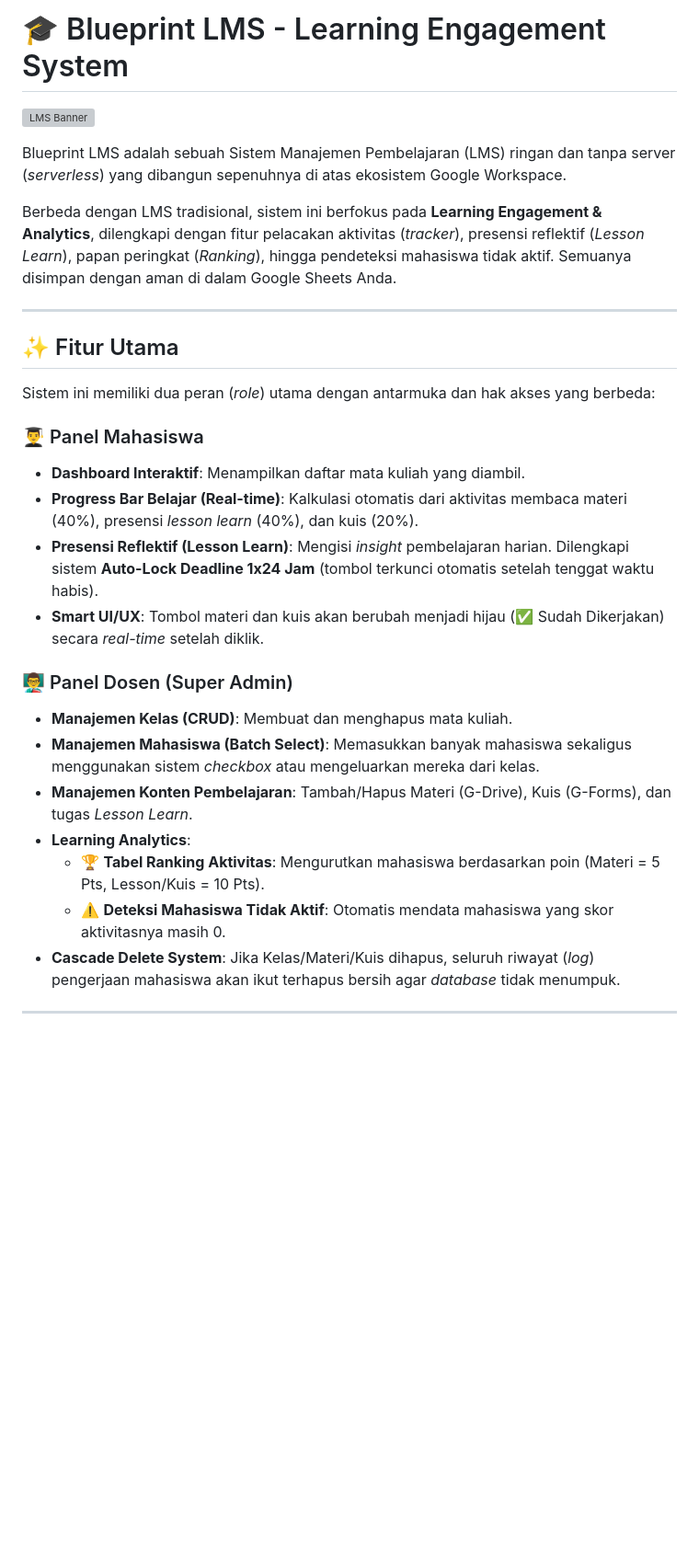
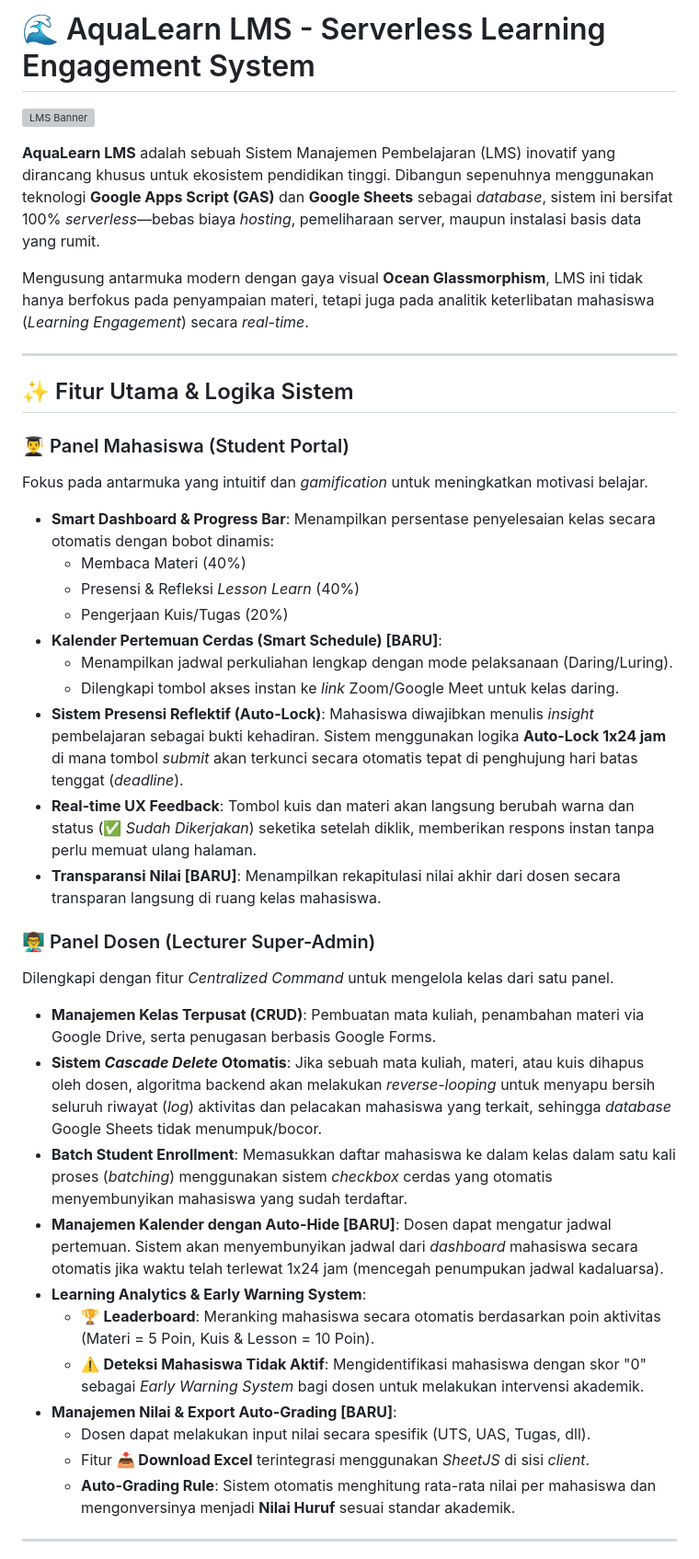
Before and after one commit to arasyadi/aqua-lms, a Markdown page: README.md, the part around one of its changes. Shown at 92% size. Drawn GitHub-style; blank space fills up the shorter version; grey boxes are pictures that could not be loaded.

```diff
--- a/README.md
+++ b/README.md
@@ -1,2 +1,2 @@
-# 🎓 Blueprint LMS - Learning Engagement System
+# 🌊 AquaLearn LMS - Serverless Learning Engagement System
 
@@ -4,28 +4,38 @@
 
-Blueprint LMS adalah sebuah Sistem Manajemen Pembelajaran (LMS) ringan dan tanpa server (*serverless*) yang dibangun sepenuhnya di atas ekosistem Google Workspace.
+**AquaLearn LMS** adalah sebuah Sistem Manajemen Pembelajaran (LMS) inovatif yang dirancang khusus untuk ekosistem pendidikan tinggi. Dibangun sepenuhnya menggunakan teknologi **Google Apps Script (GAS)** dan **Google Sheets** sebagai *database*, sistem ini bersifat 100% *serverless*—bebas biaya *hosting*, pemeliharaan server, maupun instalasi basis data yang rumit.
 
-Berbeda dengan LMS tradisional, sistem ini berfokus pada **Learning Engagement & Analytics**, dilengkapi dengan fitur pelacakan aktivitas (*tracker*), presensi reflektif (*Lesson Learn*), papan peringkat (*Ranking*), hingga pendeteksi mahasiswa tidak aktif. Semuanya disimpan dengan aman di dalam Google Sheets Anda.
+Mengusung antarmuka modern dengan gaya visual **Ocean Glassmorphism**, LMS ini tidak hanya berfokus pada penyampaian materi, tetapi juga pada analitik keterlibatan mahasiswa (*Learning Engagement*) secara *real-time*.
 
 ---
 
-## ✨ Fitur Utama
+## ✨ Fitur Utama & Logika Sistem
 
-Sistem ini memiliki dua peran (*role*) utama dengan antarmuka dan hak akses yang berbeda:
+### 👨‍🎓 Panel Mahasiswa (Student Portal)
+Fokus pada antarmuka yang intuitif dan *gamification* untuk meningkatkan motivasi belajar.
+* **Smart Dashboard & Progress Bar**: Menampilkan persentase penyelesaian kelas secara otomatis dengan bobot dinamis:
+  * Membaca Materi (40%)
+  * Presensi & Refleksi *Lesson Learn* (40%)
+  * Pengerjaan Kuis/Tugas (20%)
+* **Kalender Pertemuan Cerdas (Smart Schedule) [BARU]**:
+  * Menampilkan jadwal perkuliahan lengkap dengan mode pelaksanaan (Daring/Luring).
+  * Dilengkapi tombol akses instan ke *link* Zoom/Google Meet untuk kelas daring.
+* **Sistem Presensi Reflektif (Auto-Lock)**: Mahasiswa diwajibkan menulis *insight* pembelajaran sebagai bukti kehadiran. Sistem menggunakan logika **Auto-Lock 1x24 jam** di mana tombol *submit* akan terkunci secara otomatis tepat di penghujung hari batas tenggat (*deadline*).
+* **Real-time UX Feedback**: Tombol kuis dan materi akan langsung berubah warna dan status (✅ *Sudah Dikerjakan*) seketika setelah diklik, memberikan respons instan tanpa perlu memuat ulang halaman.
+* **Transparansi Nilai [BARU]**: Menampilkan rekapitulasi nilai akhir dari dosen secara transparan langsung di ruang kelas mahasiswa.
 
-### 👨‍🎓 Panel Mahasiswa
-* **Dashboard Interaktif**: Menampilkan daftar mata kuliah yang diambil.
-* **Progress Bar Belajar (Real-time)**: Kalkulasi otomatis dari aktivitas membaca materi (40%), presensi *lesson learn* (40%), dan kuis (20%).
-* **Presensi Reflektif (Lesson Learn)**: Mengisi *insight* pembelajaran harian. Dilengkapi sistem **Auto-Lock Deadline 1x24 Jam** (tombol terkunci otomatis setelah tenggat waktu habis).
-* **Smart UI/UX**: Tombol materi dan kuis akan berubah menjadi hijau (✅ Sudah Dikerjakan) secara *real-time* setelah diklik.
-
-### 👨‍🏫 Panel Dosen (Super Admin)
-* **Manajemen Kelas (CRUD)**: Membuat dan menghapus mata kuliah.
-* **Manajemen Mahasiswa (Batch Select)**: Memasukkan banyak mahasiswa sekaligus menggunakan sistem *checkbox* atau mengeluarkan mereka dari kelas.
-* **Manajemen Konten Pembelajaran**: Tambah/Hapus Materi (G-Drive), Kuis (G-Forms), dan tugas *Lesson Learn*.
-* **Learning Analytics**:
-  * 🏆 **Tabel Ranking Aktivitas**: Mengurutkan mahasiswa berdasarkan poin (Materi = 5 Pts, Lesson/Kuis = 10 Pts).
-  * ⚠️ **Deteksi Mahasiswa Tidak Aktif**: Otomatis mendata mahasiswa yang skor aktivitasnya masih 0.
-* **Cascade Delete System**: Jika Kelas/Materi/Kuis dihapus, seluruh riwayat (*log*) pengerjaan mahasiswa akan ikut terhapus bersih agar *database* tidak menumpuk.
+### 👨‍🏫 Panel Dosen (Lecturer Super-Admin)
+Dilengkapi dengan fitur *Centralized Command* untuk mengelola kelas dari satu panel.
+* **Manajemen Kelas Terpusat (CRUD)**: Pembuatan mata kuliah, penambahan materi via Google Drive, serta penugasan berbasis Google Forms.
+* **Sistem *Cascade Delete* Otomatis**: Jika sebuah mata kuliah, materi, atau kuis dihapus oleh dosen, algoritma backend akan melakukan *reverse-looping* untuk menyapu bersih seluruh riwayat (*log*) aktivitas dan pelacakan mahasiswa yang terkait, sehingga *database* Google Sheets tidak menumpuk/bocor.
+* **Batch Student Enrollment**: Memasukkan daftar mahasiswa ke dalam kelas dalam satu kali proses (*batching*) menggunakan sistem *checkbox* cerdas yang otomatis menyembunyikan mahasiswa yang sudah terdaftar.
+* **Manajemen Kalender dengan Auto-Hide [BARU]**: Dosen dapat mengatur jadwal pertemuan. Sistem akan menyembunyikan jadwal dari *dashboard* mahasiswa secara otomatis jika waktu telah terlewat 1x24 jam (mencegah penumpukan jadwal kadaluarsa).
+* **Learning Analytics & Early Warning System**:
+  * 🏆 **Leaderboard**: Meranking mahasiswa secara otomatis berdasarkan poin aktivitas (Materi = 5 Poin, Kuis & Lesson = 10 Poin).
+  * ⚠️ **Deteksi Mahasiswa Tidak Aktif**: Mengidentifikasi mahasiswa dengan skor "0" sebagai *Early Warning System* bagi dosen untuk melakukan intervensi akademik.
+* **Manajemen Nilai & Export Auto-Grading [BARU]**:
+  * Dosen dapat melakukan input nilai secara spesifik (UTS, UAS, Tugas, dll).
+  * Fitur **📥 Download Excel** terintegrasi menggunakan *SheetJS* di sisi *client*.
+  * **Auto-Grading Rule**: Sistem otomatis menghitung rata-rata nilai per mahasiswa dan mengonversinya menjadi **Nilai Huruf** sesuai standar akademik.
 
 ---
 
```
Also changed, not shown: other parts of README.md (+55 -55 lines).
